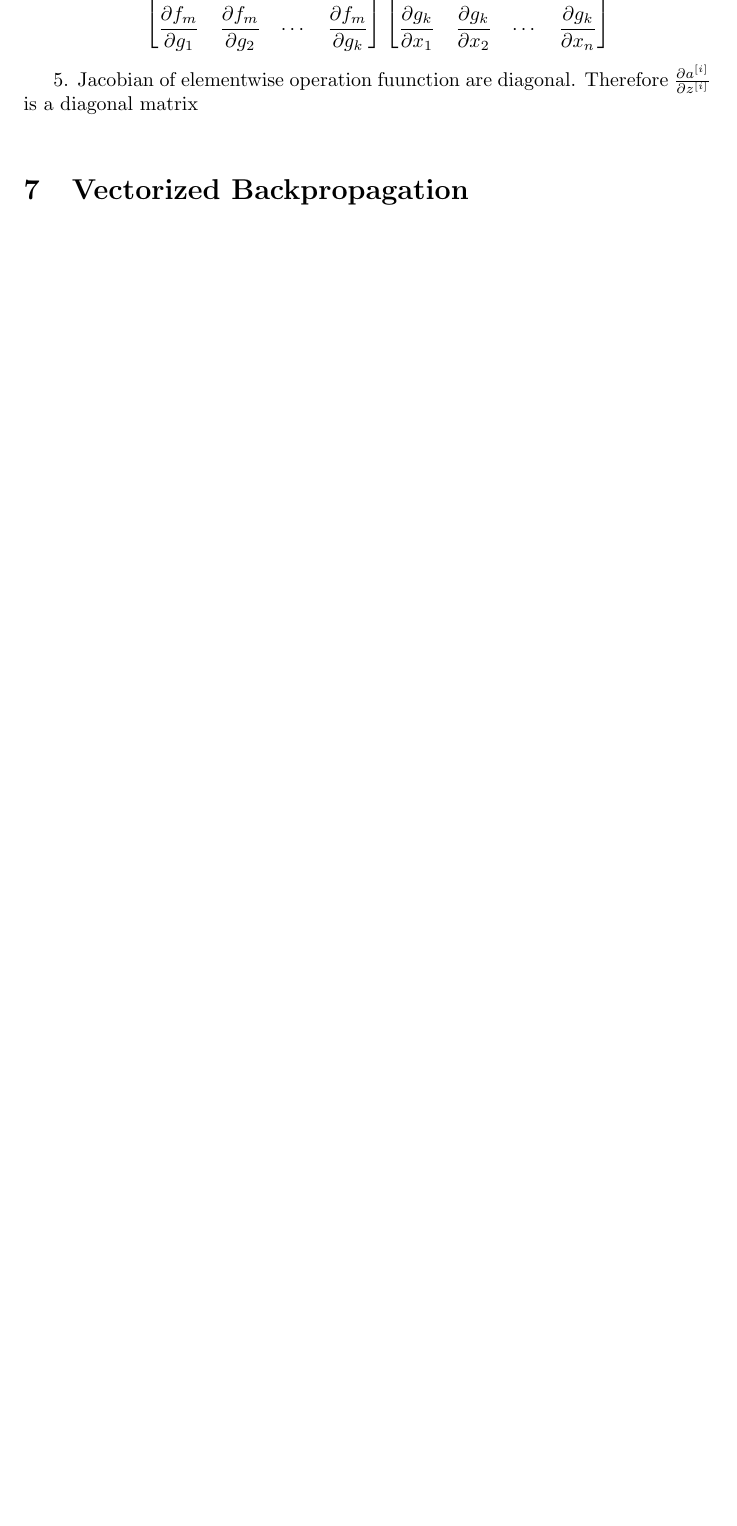
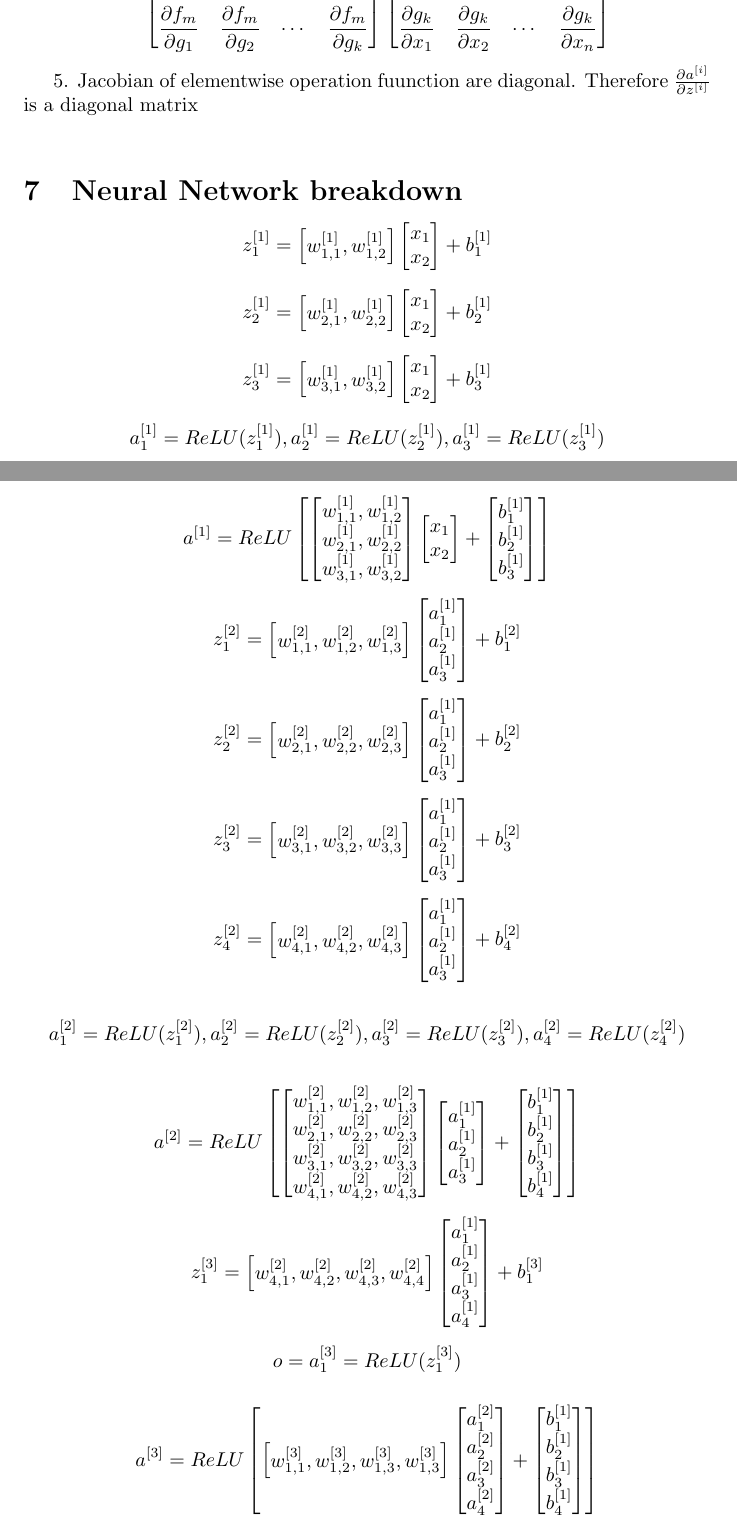
Before and after one commit to andersonchau/it_learning_notes, a LaTeX document (DL Notes/Deep Learning Notes.tex): part of page 5 of 6 before the commit and two parts of pages 5 and 6 of 7 after it, the two joined at a grey line, cut so that both start at the same text, the shorter picture padded with empty space. Compiled offline with pdfLaTeX.

Commit message:
ANN breakdown

```diff
--- a/DL Notes/Deep Learning Notes.tex
+++ b/DL Notes/Deep Learning Notes.tex
@@ -194,10 +194,157 @@ $$
 
 5. Jacobian of elementwise operation fuunction are diagonal. Therefore  \( \frac{\partial a^{[i]} }{\partial z^{[i]}} \) is a diagonal matrix \newline
 
+\section{Neural Network breakdown}
+\[
+z_1^{[1]}=
+\begin{bmatrix}
+w_{1,1}^{[1]},w_{1,2}^{[1]}
+\end{bmatrix}
+\begin{bmatrix}
+x_1 \\ x_2
+\end{bmatrix}
++ b_1^{[1]}
+\]
+
+\[
+z_2^{[1]}=
+\begin{bmatrix}
+w_{2,1}^{[1]},w_{2,2}^{[1]}
+\end{bmatrix}
+\begin{bmatrix}
+x_1 \\ x_2
+\end{bmatrix}
++ b_2^{[1]}
+\]
+
+\[
+z_3^{[1]}=
+\begin{bmatrix}
+w_{3,1}^{[1]},w_{3,2}^{[1]}
+\end{bmatrix}
+\begin{bmatrix}
+x_1 \\ x_2
+\end{bmatrix}
++ b_3^{[1]}
+\]
+
+\[ a_1^{[1]} = ReLU( z_1^{[1]}), a_2^{[1]} = ReLU( z_2^{[1]}), a_3^{[1]} = ReLU( z_3^{[1]}) \]
+
+\[a^{[1]} = ReLU
+\begin{bmatrix}
+\begin{bmatrix}
+w_{1,1}^{[1]},w_{1,2}^{[1]} \\
+w_{2,1}^{[1]},w_{2,2}^{[1]} \\
+w_{3,1}^{[1]},w_{3,2}^{[1]}
+\end{bmatrix}
+\begin{bmatrix}
+x_1 \\ x_2
+\end{bmatrix} +
+\begin{bmatrix}
+b_1^{[1]} \\ b_2^{[1]} \\ b_3^{[1]}
+\end{bmatrix}
+\end{bmatrix}
+\]
+
+
+\[
+z_1^{[2]}=
+\begin{bmatrix}
+w_{1,1}^{[2]},w_{1,2}^{[2]},w_{1,3}^{[2]}
+\end{bmatrix}
+\begin{bmatrix}
+a_1^{[1]} \\ a_2^{[1]} \\ a_3^{[1]}
+\end{bmatrix}
++ b_1^{[2]}
+\]
+
+\[
+z_2^{[2]}=
+\begin{bmatrix}
+w_{2,1}^{[2]},w_{2,2}^{[2]},w_{2,3}^{[2]}
+\end{bmatrix}
+\begin{bmatrix}
+a_1^{[1]} \\ a_2^{[1]} \\ a_3^{[1]}
+\end{bmatrix}
++ b_2^{[2]}
+\]
+
+\[
+z_3^{[2]}=
+\begin{bmatrix}
+w_{3,1}^{[2]},w_{3,2}^{[2]},w_{3,3}^{[2]}
+\end{bmatrix}
+\begin{bmatrix}
+a_1^{[1]} \\ a_2^{[1]} \\ a_3^{[1]}
+\end{bmatrix}
++ b_3^{[2]}
+\]
+
+
+\[
+z_4^{[2]}=
+\begin{bmatrix}
+w_{4,1}^{[2]},w_{4,2}^{[2]},w_{4,3}^{[2]}
+\end{bmatrix}
+\begin{bmatrix}
+a_1^{[1]} \\ a_2^{[1]} \\ a_3^{[1]}
+\end{bmatrix}
++ b_4^{[2]}
+\]
+
+\[ a_1^{[2]} = ReLU( z_1^{[2]}), a_2^{[2]} = ReLU( z_2^{[2]}), a_3^{[2]} = ReLU( z_3^{[2]}), a_4^{[2]} = ReLU( z_4^{[2]}) \]
+
+
+\[a^{[2]} = ReLU
+\begin{bmatrix}
+\begin{bmatrix}
+w_{1,1}^{[2]},w_{1,2}^{[2]},w_{1,3}^{[2]} \\
+w_{2,1}^{[2]},w_{2,2}^{[2]},w_{2,3}^{[2]} \\
+w_{3,1}^{[2]},w_{3,2}^{[2]},w_{3,3}^{[2]} \\
+w_{4,1}^{[2]},w_{4,2}^{[2]},w_{4,3}^{[2]}
+\end{bmatrix}
+\begin{bmatrix}
+a_1^{[1]} \\ a_2^{[1]} \\ a_3^{[1]}
+\end{bmatrix} +
+\begin{bmatrix}
+b_1^{[1]} \\ b_2^{[1]} \\ b_3^{[1]} \\ b_4^{[1]}
+\end{bmatrix}
+\end{bmatrix}
+\]
 
 
 
-\section{Vectorized Backpropagation}
+\[
+z_1^{[3]}=
+\begin{bmatrix}
+w_{4,1}^{[2]},w_{4,2}^{[2]},w_{4,3}^{[2]},w_{4,4}^{[2]}
+\end{bmatrix}
+\begin{bmatrix}
+a_1^{[1]} \\ a_2^{[1]} \\ a_3^{[1]} \\ a_4^{[1]}
+\end{bmatrix}
++ b_1^{[3]}
+\]
+
+\[ o = a_1^{[3]} = ReLU( z_1^{[3]}) \]
+
+\[a^{[3]} = ReLU
+\begin{bmatrix}
+\begin{bmatrix}
+w_{1,1}^{[3]},w_{1,2}^{[3]},w_{1,3}^{[3]},w_{1,3}^{[3]}
+\end{bmatrix}
+\begin{bmatrix}
+a_1^{[2]} \\ a_2^{[2]} \\ a_3^{[2]} \\ a_4^{[2]}
+\end{bmatrix} +
+\begin{bmatrix}
+b_1^{[1]} \\ b_2^{[1]} \\ b_3^{[1]} \\ b_4^{[1]}
+\end{bmatrix}
+\end{bmatrix}
+\]
+
+
+
+
+\section{Vectorized Backpropagation. (Refer to Section 7)}
 Our objective is to make use of matrix calculus, gradient descent to tune W and b to minimize J by SGD or mini-batch GD \newline
 
 Algo 1 SGD :
```
Also changed, not shown: DL Notes/Deep Learning Notes.pdf, 1 other file.
